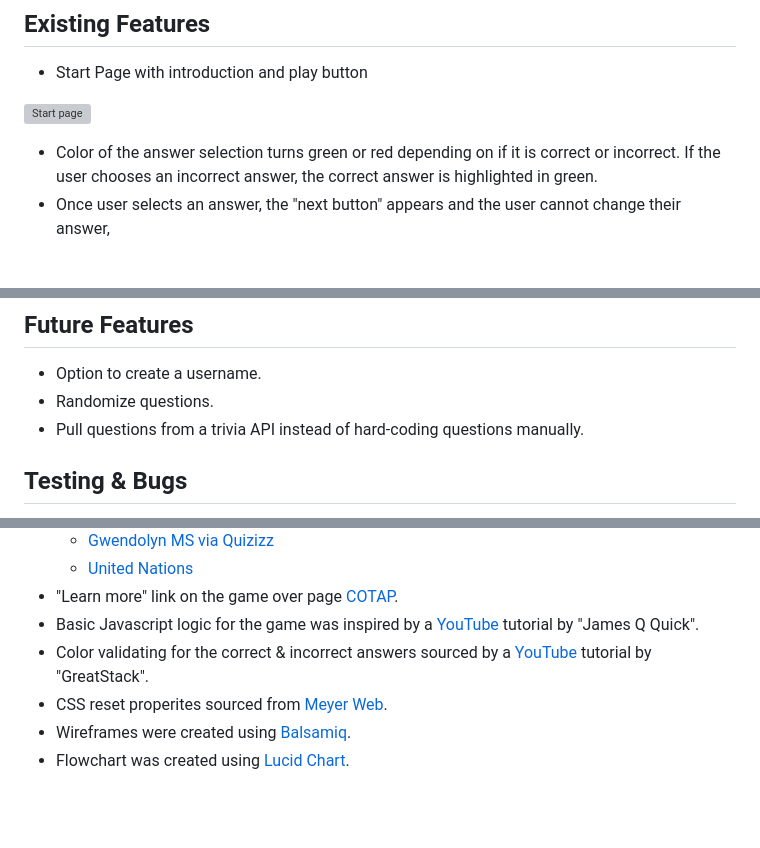
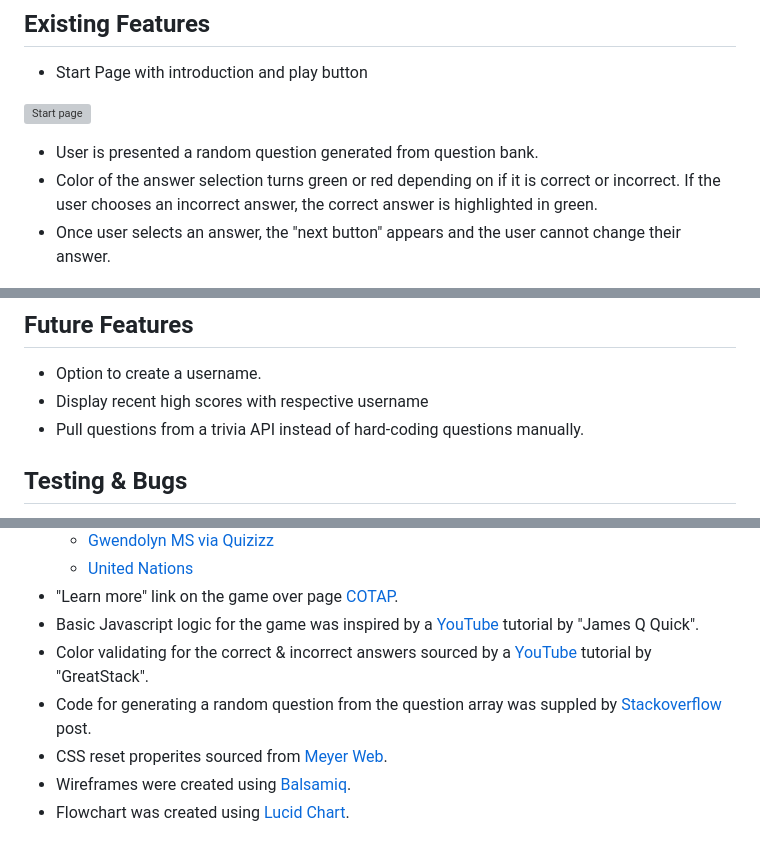
Before and after one commit to cbstange/climate-trivia, a Markdown page: README.md, 3 parts joined by grey strips. GitHub-like rendering; blank space fills up the shorter version; grey boxes are pictures that could not be loaded.

Commit message:
add additional credit and feature to readme

```diff
--- a/README.md
+++ b/README.md
@@ -15,8 +15,9 @@
 - Start Page with introduction and play button
 
 ![Start page](assets/images/readme-home.png)
+- User is presented a random question generated from question bank.
 - Color of the answer selection turns green or red depending on if it is correct or incorrect. If the user chooses an incorrect answer, the correct answer is highlighted in green.
-- Once user selects an answer, the "next button" appears and the user cannot change their answer,
+- Once user selects an answer, the "next button" appears and the user cannot change their answer.
 
 ![Game Play](assets/images/readme-play.png)
 
@@ -29,7 +30,7 @@
 
 ## Future Features
 - Option to create a username.
-- Randomize questions.
+- Display recent high scores with respective username
 - Pull questions from a trivia API instead of hard-coding questions manually.
 
 ## Testing & Bugs
@@ -69,6 +70,7 @@
 - "Learn more" link on the game over page [COTAP](https://cotap.org/reduce-carbon-footprint/?gclid=CjwKCAjw8symBhAqEiwAaTA__LNqZ277tDAIWwUQsUjMFmC7Dl__nbYg35KHlqZJxUyYVnbahI6dKBoCoC8QAvD_BwE).
 - Basic Javascript logic for the game was inspired by a [YouTube](https://www.youtube.com/watch?v=zZdQGs62cR8) tutorial by "James Q Quick".
 - Color validating for the correct & incorrect answers sourced by a [YouTube](https://www.youtube.com/watch?v=Dk_GMhM6c1w) tutorial by "GreatStack".
+- Code for generating a random question from the question array was suppled by [Stackoverflow](https://stackoverflow.com/questions/1527803/generating-random-whole-numbers-in-javascript-in-a-specific-range) post.
 - CSS reset properites sourced from [Meyer Web](http://meyerweb.com/eric/tools/css/reset/).
 - Wireframes were created using [Balsamiq](https://balsamiq.com/).
 - Flowchart was created using [Lucid Chart](https://lucidchart.com/).
```
